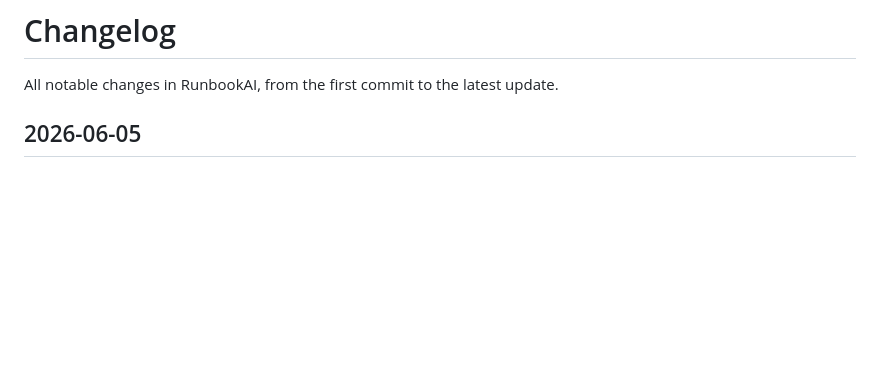
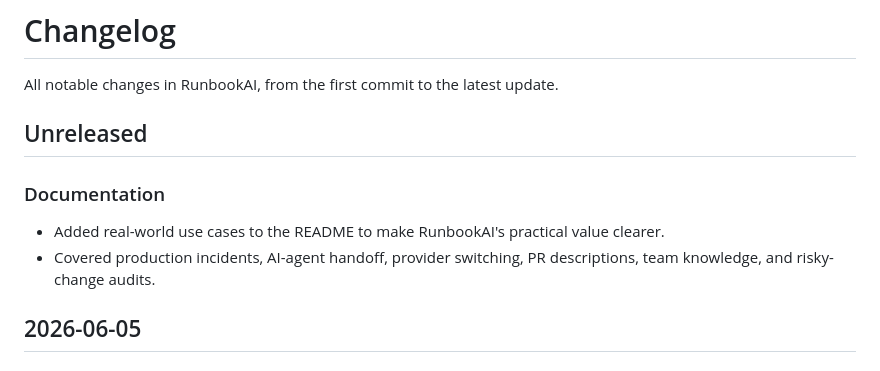
Before and after one commit to arsyadal/runbook-ai, a Markdown page: CHANGELOG.md, the part around the change. GitHub-like rendering; blank space fills up the shorter version.

```diff
--- a/CHANGELOG.md
+++ b/CHANGELOG.md
@@ -1,6 +1,12 @@
 # Changelog
 
 All notable changes in RunbookAI, from the first commit to the latest update.
+
+## Unreleased
+
+### Documentation
+- Added real-world use cases to the README to make RunbookAI's practical value clearer.
+- Covered production incidents, AI-agent handoff, provider switching, PR descriptions, team knowledge, and risky-change audits.
 
 ## 2026-06-05
 
```
Also changed, not shown: README.md (+57 -0 lines).
